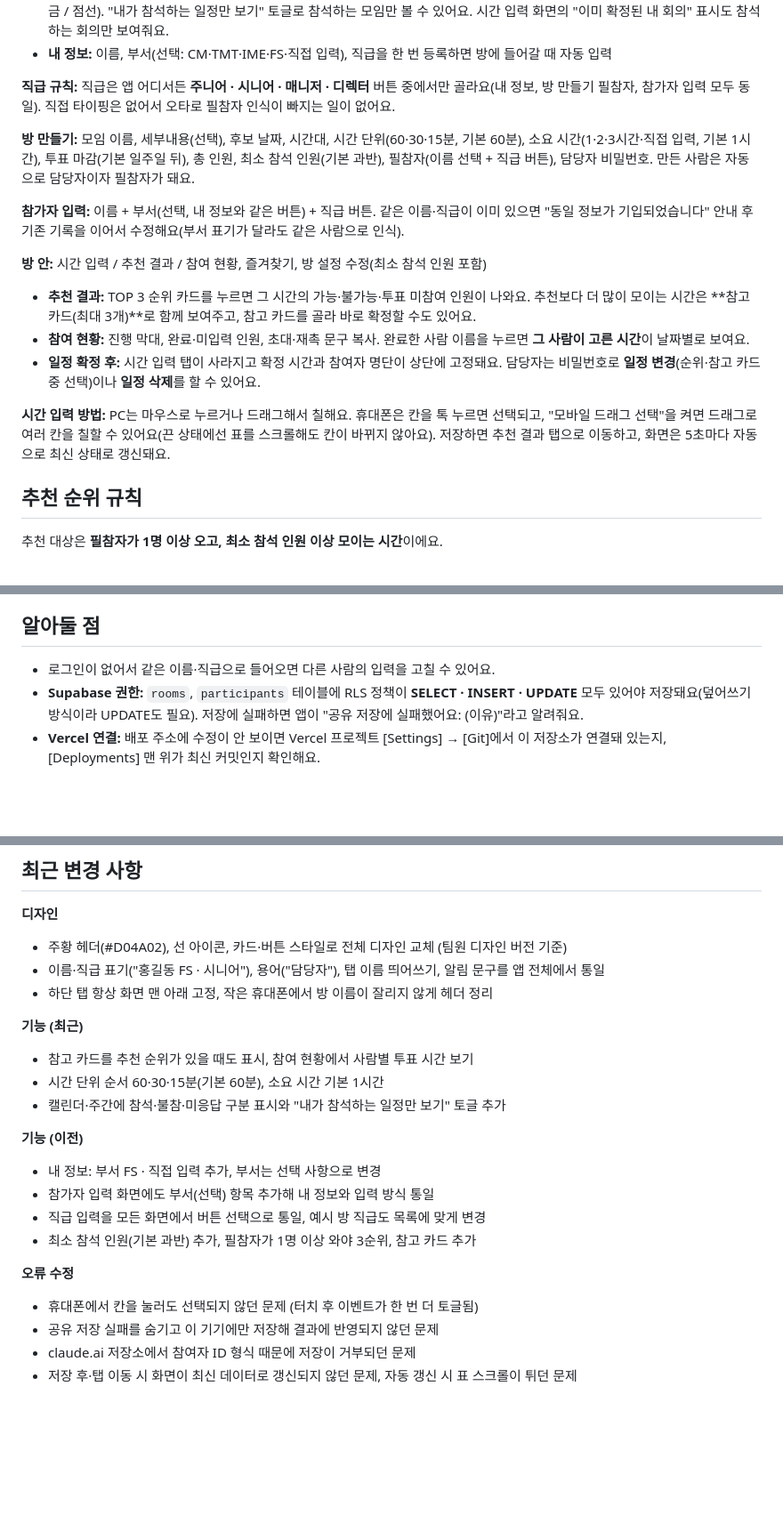
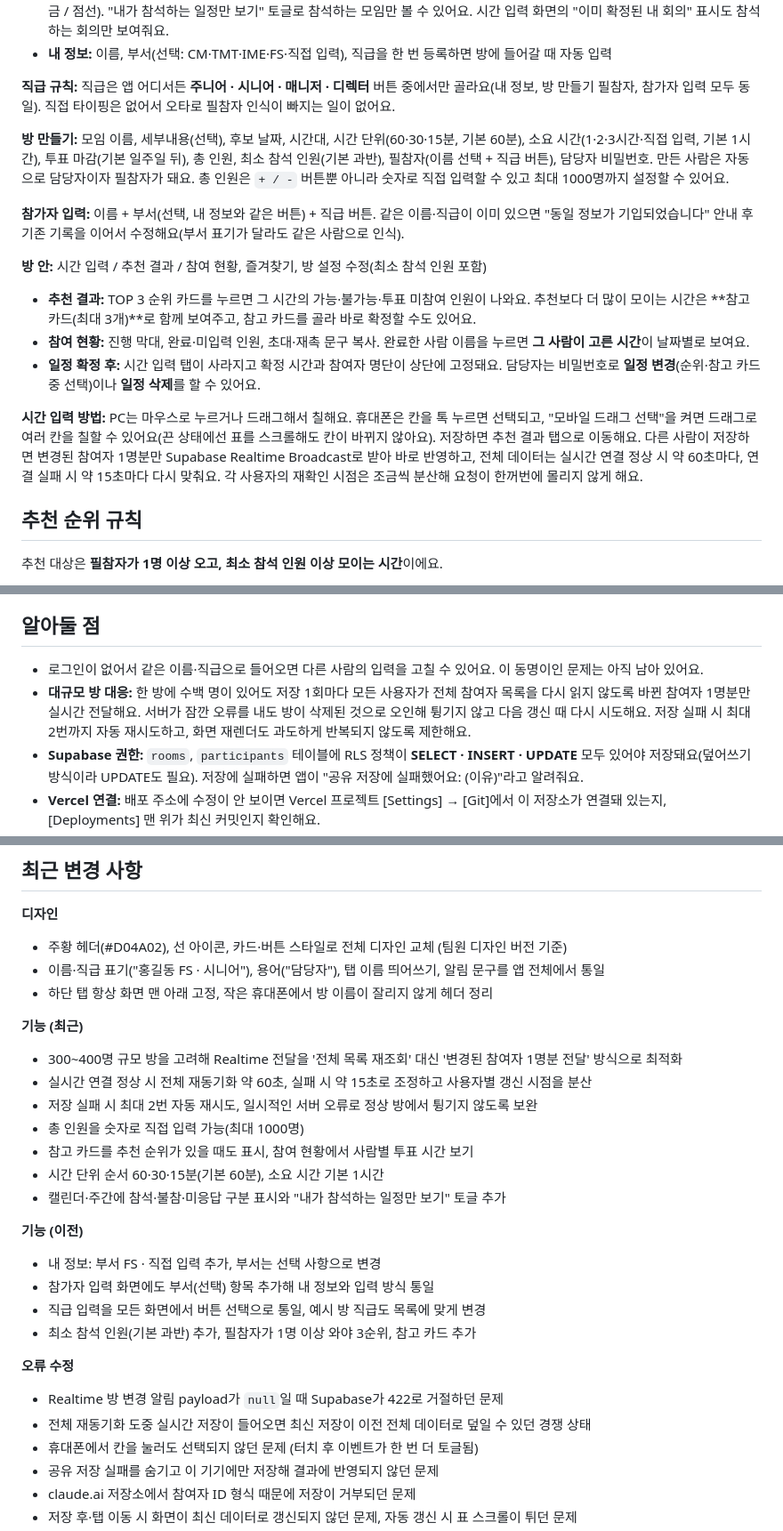
Before and after one commit to KBJ990608/PWC-C3, a Markdown page: README.md, 3 parts joined by grey strips. Shown at 89% size. Drawn GitHub-style; blank space fills up the shorter version.

Commit message:
docs: sync README with latest production behavior

```diff
--- a/README.md
+++ b/README.md
@@ -26,7 +26,7 @@
 
 **직급 규칙:** 직급은 앱 어디서든 **주니어 · 시니어 · 매니저 · 디렉터** 버튼 중에서만 골라요(내 정보, 방 만들기 필참자, 참가자 입력 모두 동일). 직접 타이핑은 없어서 오타로 필참자 인식이 빠지는 일이 없어요.
 
-**방 만들기:** 모임 이름, 세부내용(선택), 후보 날짜, 시간대, 시간 단위(60·30·15분, 기본 60분), 소요 시간(1·2·3시간·직접 입력, 기본 1시간), 투표 마감(기본 일주일 뒤), 총 인원, 최소 참석 인원(기본 과반), 필참자(이름 선택 + 직급 버튼), 담당자 비밀번호. 만든 사람은 자동으로 담당자이자 필참자가 돼요.
+**방 만들기:** 모임 이름, 세부내용(선택), 후보 날짜, 시간대, 시간 단위(60·30·15분, 기본 60분), 소요 시간(1·2·3시간·직접 입력, 기본 1시간), 투표 마감(기본 일주일 뒤), 총 인원, 최소 참석 인원(기본 과반), 필참자(이름 선택 + 직급 버튼), 담당자 비밀번호. 만든 사람은 자동으로 담당자이자 필참자가 돼요. 총 인원은 `+ / -` 버튼뿐 아니라 숫자로 직접 입력할 수 있고 최대 1000명까지 설정할 수 있어요.
 
 **참가자 입력:** 이름 + 부서(선택, 내 정보와 같은 버튼) + 직급 버튼. 같은 이름·직급이 이미 있으면 "동일 정보가 기입되었습니다" 안내 후 기존 기록을 이어서 수정해요(부서 표기가 달라도 같은 사람으로 인식).
 
@@ -36,7 +36,7 @@
 - **참여 현황:** 진행 막대, 완료·미입력 인원, 초대·재촉 문구 복사. 완료한 사람 이름을 누르면 **그 사람이 고른 시간**이 날짜별로 보여요.
 - **일정 확정 후:** 시간 입력 탭이 사라지고 확정 시간과 참여자 명단이 상단에 고정돼요. 담당자는 비밀번호로 **일정 변경**(순위·참고 카드 중 선택)이나 **일정 삭제**를 할 수 있어요.
 
-**시간 입력 방법:** PC는 마우스로 누르거나 드래그해서 칠해요. 휴대폰은 칸을 톡 누르면 선택되고, "모바일 드래그 선택"을 켜면 드래그로 여러 칸을 칠할 수 있어요(끈 상태에선 표를 스크롤해도 칸이 바뀌지 않아요). 저장하면 추천 결과 탭으로 이동하고, 화면은 5초마다 자동으로 최신 상태로 갱신돼요.
+**시간 입력 방법:** PC는 마우스로 누르거나 드래그해서 칠해요. 휴대폰은 칸을 톡 누르면 선택되고, "모바일 드래그 선택"을 켜면 드래그로 여러 칸을 칠할 수 있어요(끈 상태에선 표를 스크롤해도 칸이 바뀌지 않아요). 저장하면 추천 결과 탭으로 이동해요. 다른 사람이 저장하면 변경된 참여자 1명분만 Supabase Realtime Broadcast로 받아 바로 반영하고, 전체 데이터는 실시간 연결 정상 시 약 60초마다, 연결 실패 시 약 15초마다 다시 맞춰요. 각 사용자의 재확인 시점은 조금씩 분산해 요청이 한꺼번에 몰리지 않게 해요.
 
 ## 추천 순위 규칙
 
@@ -67,7 +67,8 @@
 
 ## 알아둘 점
 
-- 로그인이 없어서 같은 이름·직급으로 들어오면 다른 사람의 입력을 고칠 수 있어요.
+- 로그인이 없어서 같은 이름·직급으로 들어오면 다른 사람의 입력을 고칠 수 있어요. 이 동명이인 문제는 아직 남아 있어요.
+- **대규모 방 대응:** 한 방에 수백 명이 있어도 저장 1회마다 모든 사용자가 전체 참여자 목록을 다시 읽지 않도록 바뀐 참여자 1명분만 실시간 전달해요. 서버가 잠깐 오류를 내도 방이 삭제된 것으로 오인해 튕기지 않고 다음 갱신 때 다시 시도해요. 저장 실패 시 최대 2번까지 자동 재시도하고, 화면 재렌더도 과도하게 반복되지 않도록 제한해요.
 - **Supabase 권한:** `rooms`, `participants` 테이블에 RLS 정책이 **SELECT · INSERT · UPDATE** 모두 있어야 저장돼요(덮어쓰기 방식이라 UPDATE도 필요). 저장에 실패하면 앱이 "공유 저장에 실패했어요: (이유)"라고 알려줘요.
 - **Vercel 연결:** 배포 주소에 수정이 안 보이면 Vercel 프로젝트 [Settings] → [Git]에서 이 저장소가 연결돼 있는지, [Deployments] 맨 위가 최신 커밋인지 확인해요.
 - **claude.ai 미리보기:** 미리보기에서 복사되는 초대 링크는 코드에 고정된 아티팩트 주소를 써요. 실제 공유는 배포 주소를 써주세요.
@@ -81,6 +82,10 @@
 - 하단 탭 항상 화면 맨 아래 고정, 작은 휴대폰에서 방 이름이 잘리지 않게 헤더 정리
 
 **기능 (최근)**
+- 300~400명 규모 방을 고려해 Realtime 전달을 '전체 목록 재조회' 대신 '변경된 참여자 1명분 전달' 방식으로 최적화
+- 실시간 연결 정상 시 전체 재동기화 약 60초, 실패 시 약 15초로 조정하고 사용자별 갱신 시점을 분산
+- 저장 실패 시 최대 2번 자동 재시도, 일시적인 서버 오류로 정상 방에서 튕기지 않도록 보완
+- 총 인원을 숫자로 직접 입력 가능(최대 1000명)
 - 참고 카드를 추천 순위가 있을 때도 표시, 참여 현황에서 사람별 투표 시간 보기
 - 시간 단위 순서 60·30·15분(기본 60분), 소요 시간 기본 1시간
 - 캘린더·주간에 참석·불참·미응답 구분 표시와 "내가 참석하는 일정만 보기" 토글 추가
@@ -92,6 +97,8 @@
 - 최소 참석 인원(기본 과반) 추가, 필참자가 1명 이상 와야 3순위, 참고 카드 추가
 
 **오류 수정**
+- Realtime 방 변경 알림 payload가 `null`일 때 Supabase가 422로 거절하던 문제
+- 전체 재동기화 도중 실시간 저장이 들어오면 최신 저장이 이전 전체 데이터로 덮일 수 있던 경쟁 상태
 - 휴대폰에서 칸을 눌러도 선택되지 않던 문제 (터치 후 이벤트가 한 번 더 토글됨)
 - 공유 저장 실패를 숨기고 이 기기에만 저장해 결과에 반영되지 않던 문제
 - claude.ai 저장소에서 참여자 ID 형식 때문에 저장이 거부되던 문제
```
Also changed, not shown: other parts of README.md (+1 -1 lines).
